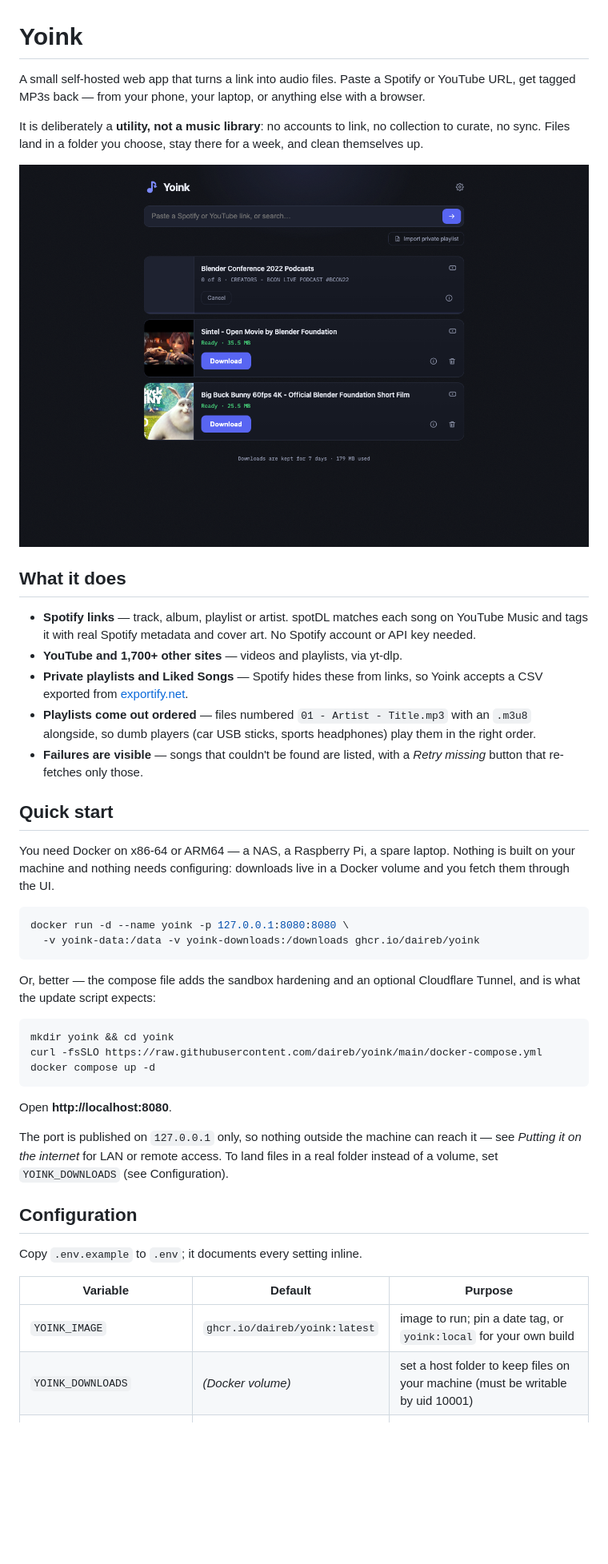
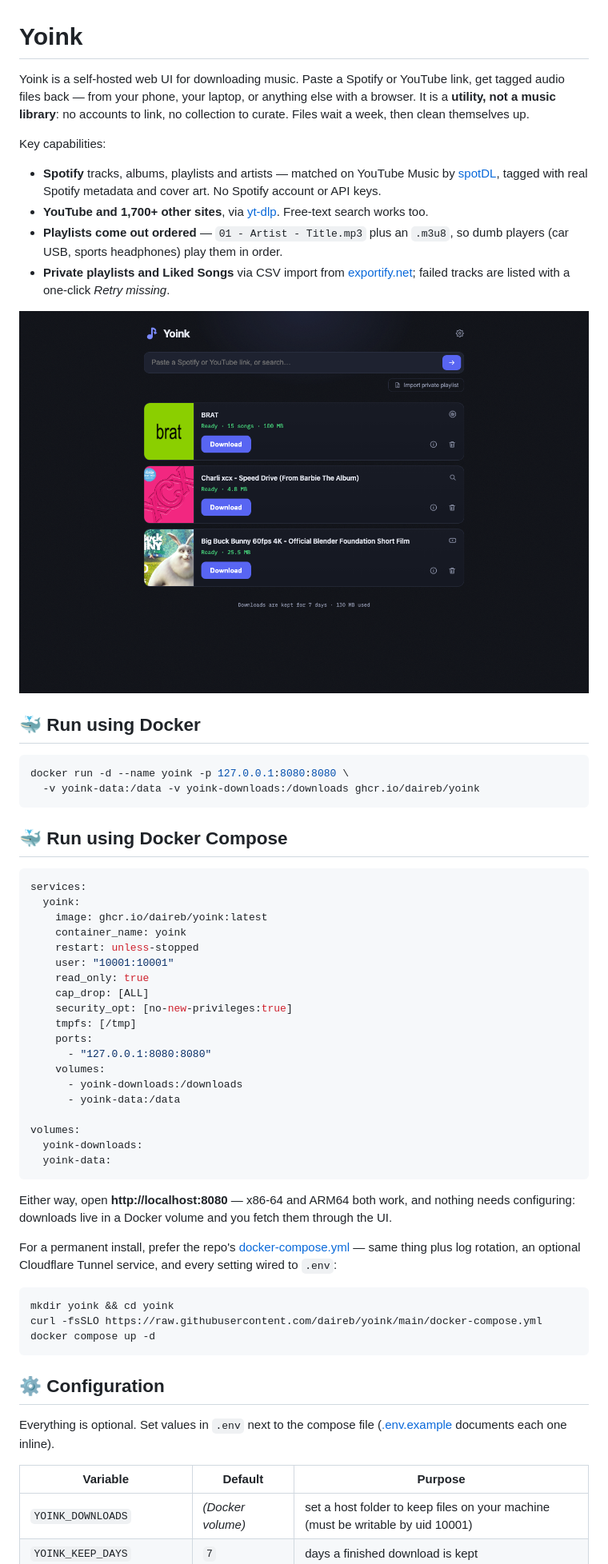
Before and after one commit to daireb/yoink, a Markdown page: README.md, the part around one of its changes. Shown at 80% size. Drawn GitHub-style; pictures changed too: docs/screenshot.png; blank space fills up the shorter version.

Commit message:
README in the MeTube shape: capabilities up top, paste-able compose, emoji sections, config as a table; screenshot shows all three source types

````diff
--- a/README.md
+++ b/README.md
@@ -1,42 +1,64 @@
 # Yoink
 
-A small self-hosted web app that turns a link into audio files. Paste a
-Spotify or YouTube URL, get tagged MP3s back — from your phone, your laptop,
-or anything else with a browser.
+Yoink is a self-hosted web UI for downloading music. Paste a Spotify or
+YouTube link, get tagged audio files back — from your phone, your laptop, or
+anything else with a browser. It is a **utility, not a music library**: no
+accounts to link, no collection to curate. Files wait a week, then clean
+themselves up.
 
-It is deliberately a **utility, not a music library**: no accounts to link, no
-collection to curate, no sync. Files land in a folder you choose, stay there
-for a week, and clean themselves up.
+Key capabilities:
+
+* **Spotify** tracks, albums, playlists and artists — matched on YouTube
+  Music by [spotDL](https://github.com/spotDL/spotify-downloader), tagged
+  with real Spotify metadata and cover art. No Spotify account or API keys.
+* **YouTube and 1,700+ other sites**, via
+  [yt-dlp](https://github.com/yt-dlp/yt-dlp). Free-text search works too.
+* **Playlists come out ordered** — `01 - Artist - Title.mp3` plus an
+  `.m3u8`, so dumb players (car USB, sports headphones) play them in order.
+* **Private playlists and Liked Songs** via CSV import from
+  [exportify.net](https://exportify.net); failed tracks are listed with a
+  one-click *Retry missing*.
 
 ![Yoink](docs/screenshot.png)
 
-## What it does
-
-- **Spotify links** — track, album, playlist or artist. spotDL matches each
-  song on YouTube Music and tags it with real Spotify metadata and cover art.
-  No Spotify account or API key needed.
-- **YouTube and 1,700+ other sites** — videos and playlists, via yt-dlp.
-- **Private playlists and Liked Songs** — Spotify hides these from links, so
-  Yoink accepts a CSV exported from [exportify.net](https://exportify.net).
-- **Playlists come out ordered** — files numbered `01 - Artist - Title.mp3`
-  with an `.m3u8` alongside, so dumb players (car USB sticks, sports
-  headphones) play them in the right order.
-- **Failures are visible** — songs that couldn't be found are listed, with a
-  *Retry missing* button that re-fetches only those.
-
-## Quick start
-
-You need Docker on x86-64 or ARM64 — a NAS, a Raspberry Pi, a spare laptop.
-Nothing is built on your machine and nothing needs configuring: downloads
-live in a Docker volume and you fetch them through the UI.
+## 🐳 Run using Docker
 
 ```bash
 docker run -d --name yoink -p 127.0.0.1:8080:8080 \
   -v yoink-data:/data -v yoink-downloads:/downloads ghcr.io/daireb/yoink
 ```
 
-Or, better — the compose file adds the sandbox hardening and an optional
-Cloudflare Tunnel, and is what the update script expects:
+## 🐳 Run using Docker Compose
+
+```yaml
+services:
+  yoink:
+    image: ghcr.io/daireb/yoink:latest
+    container_name: yoink
+    restart: unless-stopped
+    user: "10001:10001"
+    read_only: true
+    cap_drop: [ALL]
+    security_opt: [no-new-privileges:true]
+    tmpfs: [/tmp]
+    ports:
+      - "127.0.0.1:8080:8080"
+    volumes:
+      - yoink-downloads:/downloads
+      - yoink-data:/data
+
+volumes:
+  yoink-downloads:
+  yoink-data:
+```
+
+Either way, open **http://localhost:8080** — x86-64 and ARM64 both work, and
+nothing needs configuring: downloads live in a Docker volume and you fetch
+them through the UI.
+
+For a permanent install, prefer the repo's
+[docker-compose.yml](docker-compose.yml) — same thing plus log rotation, an
+optional Cloudflare Tunnel service, and every setting wired to `.env`:
 
 ```bash
 mkdir yoink && cd yoink
@@ -44,20 +66,13 @@ curl -fsSLO https://raw.githubusercontent.com/daireb/yoink/main/docker-compose.y
 docker compose up -d
 ```
 
-Open **http://localhost:8080**.
+## ⚙️ Configuration
 
-The port is published on `127.0.0.1` only, so nothing outside the machine
-can reach it — see *Putting it on the internet* for LAN or remote access.
-To land files in a real folder instead of a volume, set `YOINK_DOWNLOADS`
-(see Configuration).
-
-## Configuration
-
-Copy `.env.example` to `.env`; it documents every setting inline.
+Everything is optional. Set values in `.env` next to the compose file
+([.env.example](.env.example) documents each one inline).
 
 | Variable | Default | Purpose |
 |---|---|---|
-| `YOINK_IMAGE` | `ghcr.io/daireb/yoink:latest` | image to run; pin a date tag, or `yoink:local` for your own build |
 | `YOINK_DOWNLOADS` | *(Docker volume)* | set a host folder to keep files on your machine (must be writable by uid 10001) |
 | `YOINK_KEEP_DAYS` | `7` | days a finished download is kept |
 | `YOINK_PASSWORD` | *(unset — no login)* | password for the web UI |
````
Also changed, not shown: other parts of README.md (+66 -95 lines).
